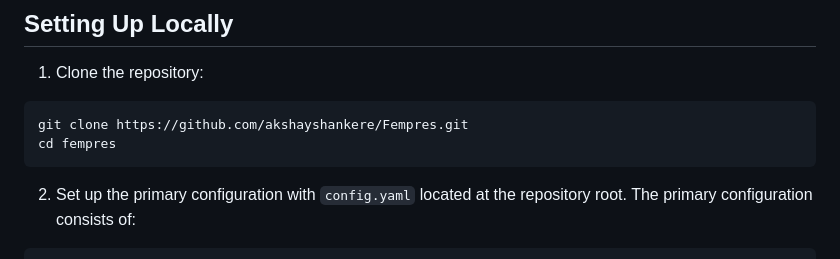
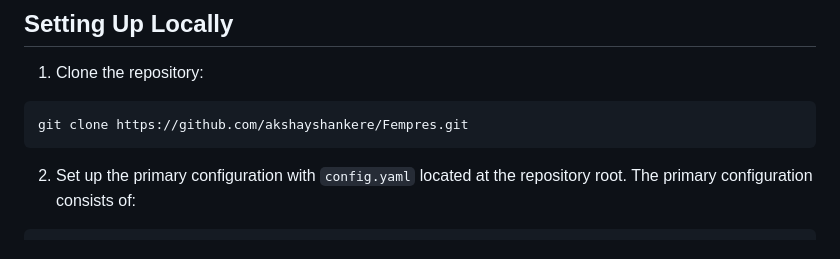
Before and after one commit to akshayshanker/Fempres, a Markdown page: readme.md, the part around the change. Drawn GitHub-style.

````diff
--- a/readme.md
+++ b/readme.md
@@ -7,7 +7,6 @@ by Dobrescu, Motta, and Shanker (2023)
 1. Clone the repository:
 ```bash
 git clone https://github.com/akshayshankere/Fempres.git
-cd fempres
 ```
 
 2. Set up the primary configuration with `config.yaml` located at the repository root. The primary configuration consists of:
````
